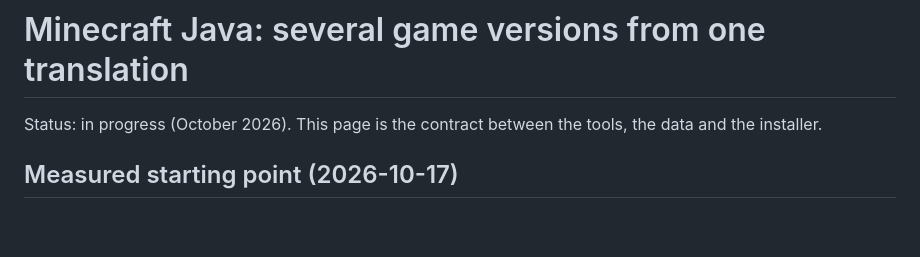
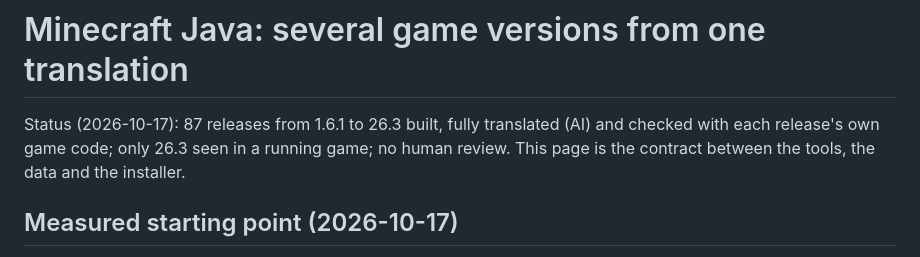
Before and after one commit to Platykalt/corsu, a Markdown page: minecraft/java/MULTIVERSION.md, the part around the change. Drawn GitHub-style; blank space fills up the shorter version.

```diff
--- a/minecraft/java/MULTIVERSION.md
+++ b/minecraft/java/MULTIVERSION.md
@@ -1,6 +1,8 @@
 # Minecraft Java: several game versions from one translation
 
-Status: in progress (October 2026). This page is the contract between the tools, the data and the installer.
+Status (2026-10-17): 87 releases from 1.6.1 to 26.3 built, fully translated (AI) and checked with each release's own
+game code; only 26.3 seen in a running game; no human review. This page is the contract between the tools, the
+data and the installer.
 
 ## Measured starting point (2026-10-17)
 
```
Also changed, not shown: docs/continuite.md (+15 -0 lines).
